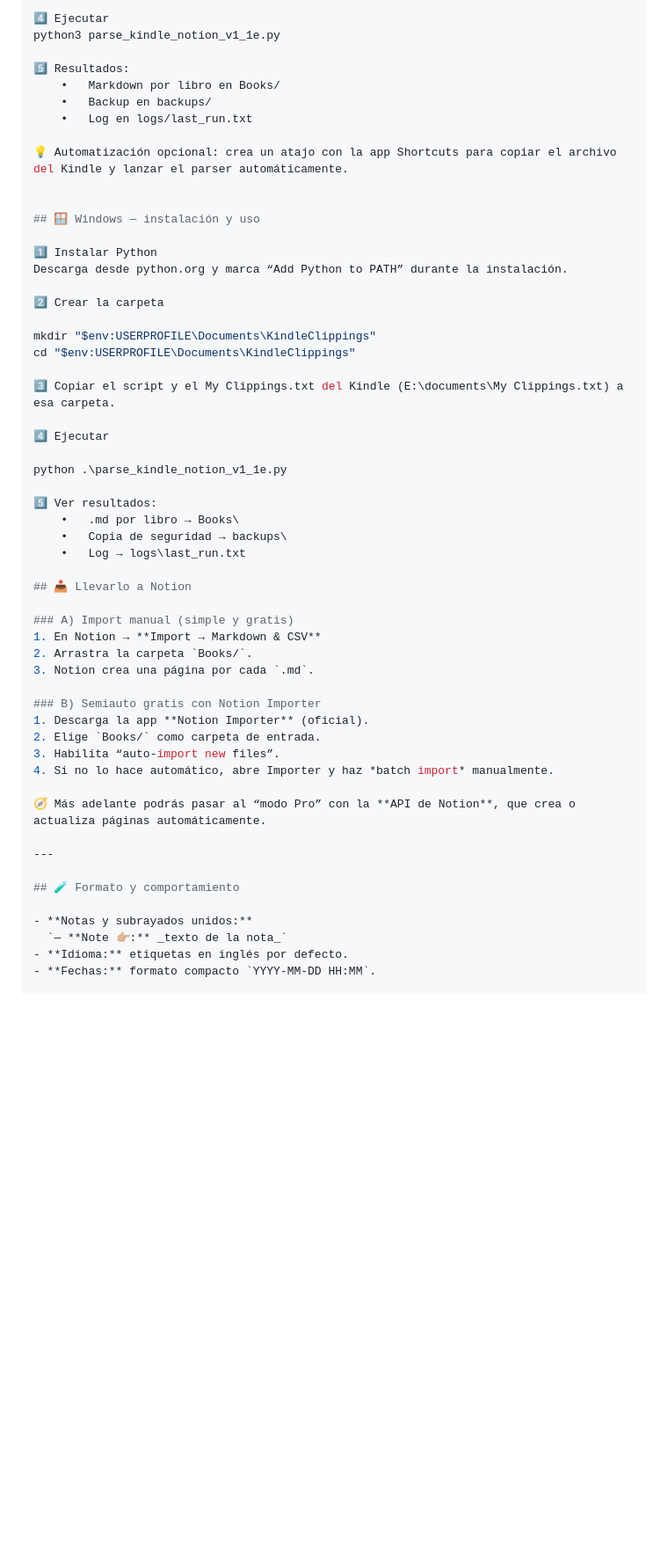
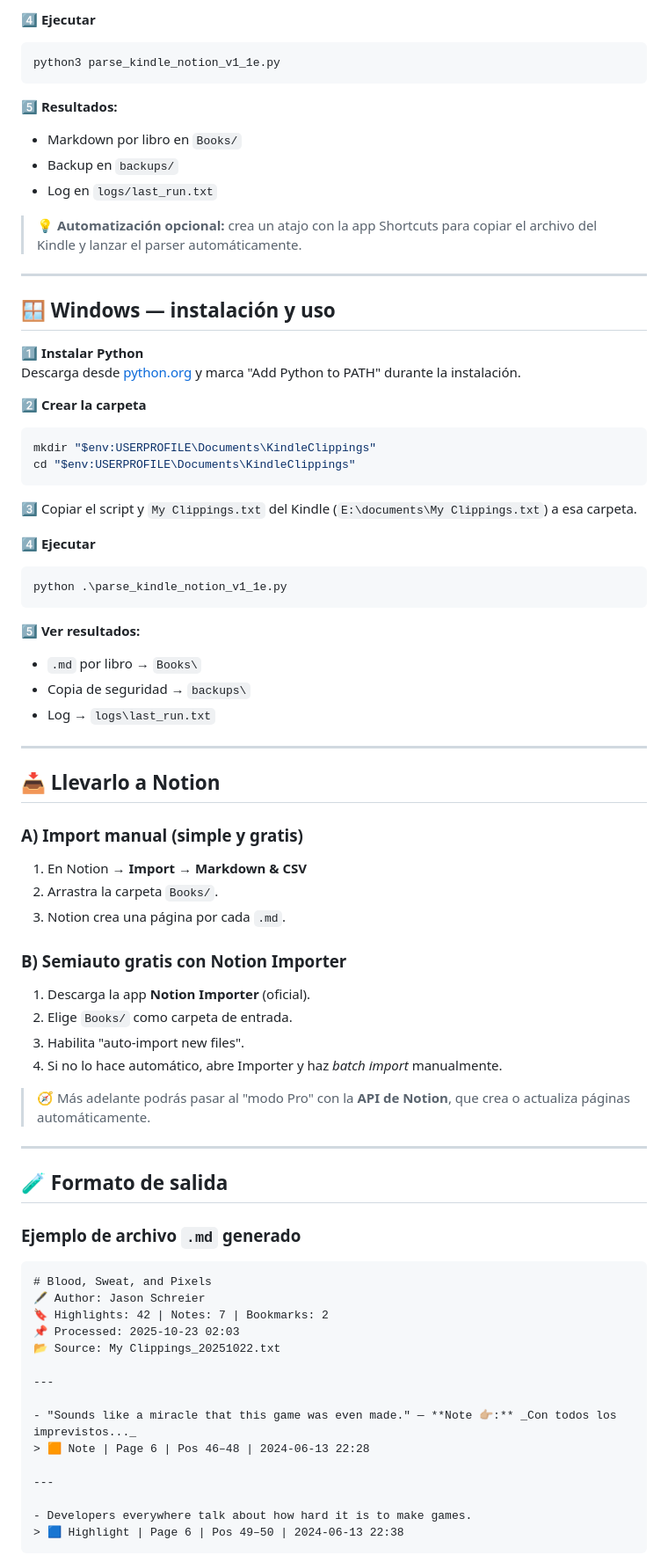
Before and after one commit to melinDross/ClipHarborKindle, a Markdown page: README.md, the part around one of its changes. Shown at 88% size. GitHub-like rendering; blank space fills up the shorter version.

Commit message:
Nuevo README

````diff
--- a/README.md
+++ b/README.md
@@ -79,35 +59,42 @@ a ~/Documents/KindleClippings/
 
-4️⃣ Ejecutar
+**4️⃣ Ejecutar**
+```bash
 python3 parse_kindle_notion_v1_1e.py
+```
 
-5️⃣ Resultados:
-	•	Markdown por libro en Books/
-	•	Backup en backups/
-	•	Log en logs/last_run.txt
+**5️⃣ Resultados:**
+- Markdown por libro en `Books/`
+- Backup en `backups/`
+- Log en `logs/last_run.txt`
 
-💡 Automatización opcional: crea un atajo con la app Shortcuts para copiar el archivo del Kindle y lanzar el parser automáticamente.
+> 💡 **Automatización opcional:** crea un atajo con la app Shortcuts para copiar el archivo del Kindle y lanzar el parser automáticamente.
 
+---
 
 ## 🪟 Windows — instalación y uso
 
-1️⃣ Instalar Python
-Descarga desde python.org y marca “Add Python to PATH” durante la instalación.
+**1️⃣ Instalar Python**
+Descarga desde [python.org](https://python.org) y marca "Add Python to PATH" durante la instalación.
 
-2️⃣ Crear la carpeta
-
+**2️⃣ Crear la carpeta**
+```powershell
 mkdir "$env:USERPROFILE\Documents\KindleClippings"
 cd "$env:USERPROFILE\Documents\KindleClippings"
+```
 
-3️⃣ Copiar el script y el My Clippings.txt del Kindle (E:\documents\My Clippings.txt) a esa carpeta.
+**3️⃣** Copiar el script y `My Clippings.txt` del Kindle (`E:\documents\My Clippings.txt`) a esa carpeta.
 
-4️⃣ Ejecutar
+**4️⃣ Ejecutar**
+```powershell
+python .\parse_kindle_notion_v1_1e.py
+```
 
-python .\parse_kindle_notion_v1_1e.py
+**5️⃣ Ver resultados:**
+- `.md` por libro → `Books\`
+- Copia de seguridad → `backups\`
+- Log → `logs\last_run.txt`
 
-5️⃣ Ver resultados:
-	•	.md por libro → Books\
-	•	Copia de seguridad → backups\
-	•	Log → logs\last_run.txt
+---
 
 ## 📥 Llevarlo a Notion
 
@@ -119,16 +106,32 @@ python .\parse_kindle_notion_v1_1e.py
 ### B) Semiauto gratis con Notion Importer
 1. Descarga la app **Notion Importer** (oficial).
 2. Elige `Books/` como carpeta de entrada.
-3. Habilita “auto-import new files”.
+3. Habilita "auto-import new files".
 4. Si no lo hace automático, abre Importer y haz *batch import* manualmente.
 
-🧭 Más adelante podrás pasar al “modo Pro” con la **API de Notion**, que crea o actualiza páginas automáticamente.
+> 🧭 Más adelante podrás pasar al "modo Pro" con la **API de Notion**, que crea o actualiza páginas automáticamente.
 
 ---
 
-## 🧪 Formato y comportamiento
+## 🧪 Formato de salida
 
-- **Notas y subrayados unidos:**
-  `— **Note 👉🏼:** _texto de la nota_`
-- **Idioma:** etiquetas en inglés por defecto.
-- **Fechas:** formato compacto `YYYY-MM-DD HH:MM`.
+### Ejemplo de archivo `.md` generado
+
+```markdown
+# Blood, Sweat, and Pixels
+🖋️ Author: Jason Schreier
+🔖 Highlights: 42 | Notes: 7 | Bookmarks: 2
+📌 Processed: 2025-10-23 02:03
+📂 Source: My Clippings_20251022.txt
+
+---
+
+- "Sounds like a miracle that this game was even made." — **Note 👉🏼:** _Con todos los imprevistos..._
+> 🟧 Note | Page 6 | Pos 46–48 | 2024-06-13 22:28
+
+---
+
+- Developers everywhere talk about how hard it is to make games.
+> 🟦 Highlight | Page 6 | Pos 49–50 | 2024-06-13 22:38
+```
+
````
Also changed, not shown: other parts of README.md (+79 -46 lines), CHANGELOG.md (deleted, +0 -95 lines).
